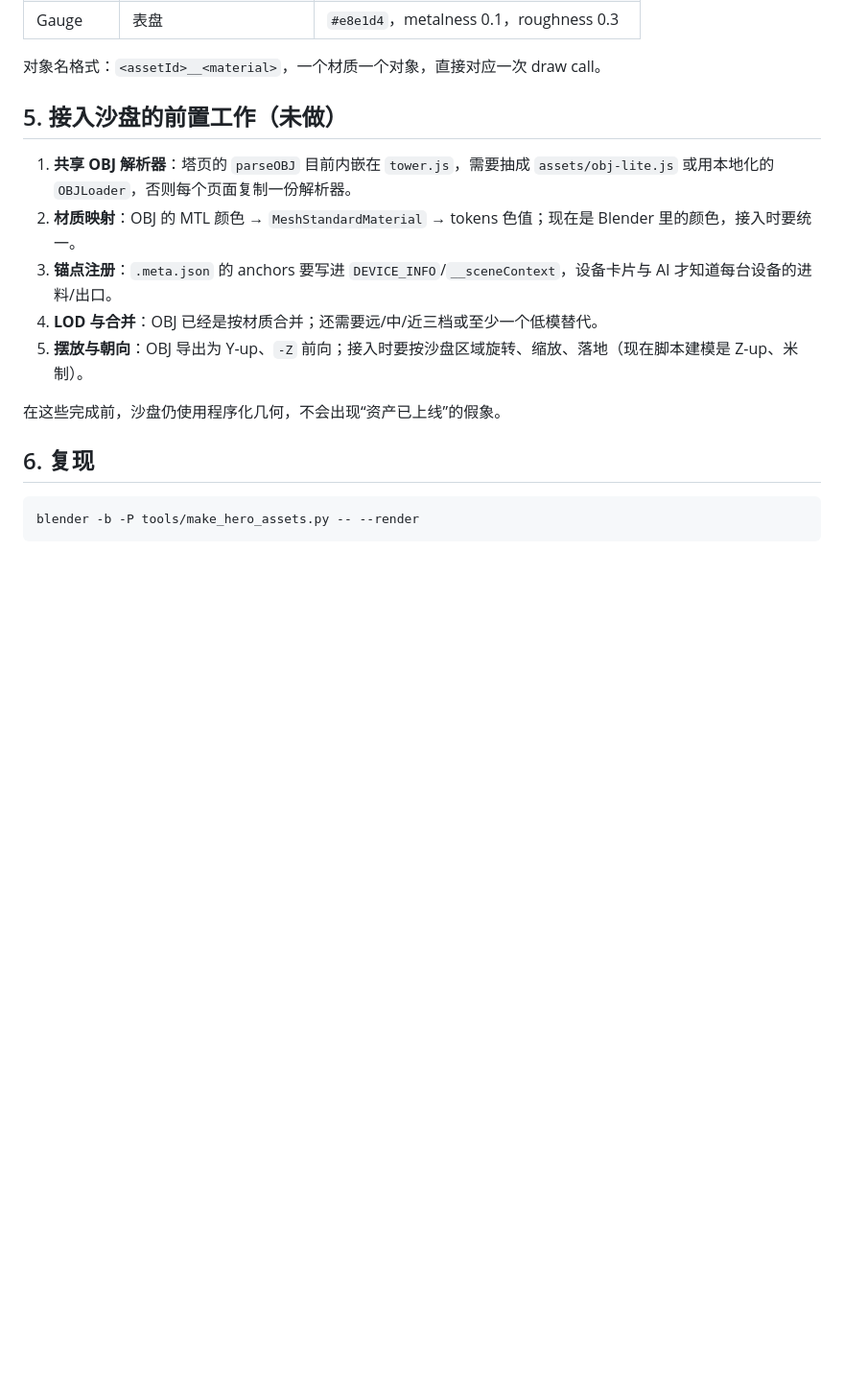
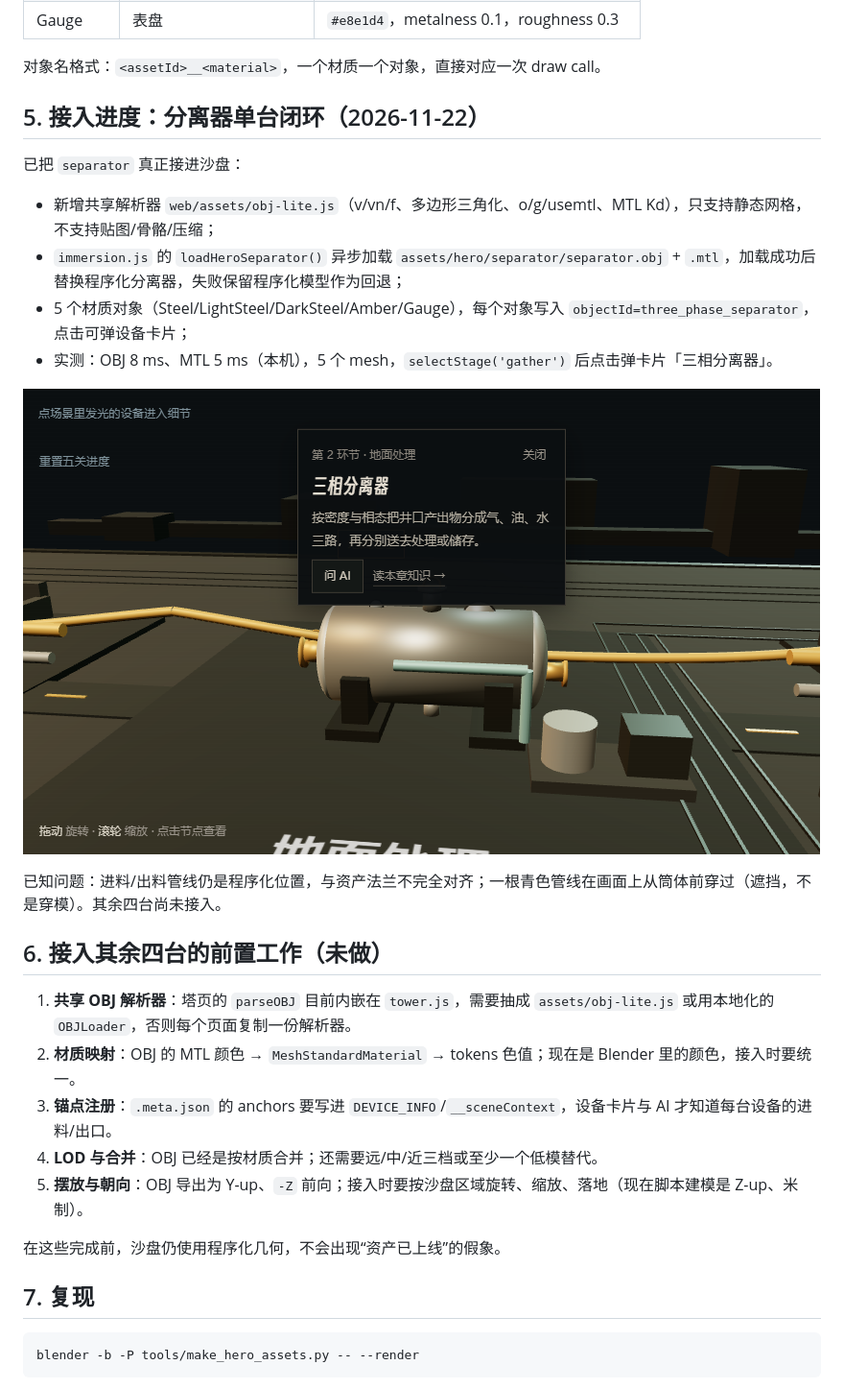
Before and after one commit to Levine1899/Embodied-Intelligence, a Markdown page: docs/hero-assets.md, the part around the change. Shown at 96% size. Rendered like a GitHub page; pictures changed too: docs/screenshots/11-hero-separator.png (added); blank space fills up the shorter version.

Commit message:
接入 Hero 分离器：共享 OBJ 解析器与单台替换闭环
- 新增 assets/obj-lite.js：v/vn/f 三角化、o/g/usemtl、MTL Kd

- 分离器异步加载并替换程序化模型，失败回退；5 材质 mesh 带 objectId

- 修复：设备点击优先于关卡 hook，不再被关卡拦截

- 实测 OBJ 8ms/MTL 5ms，点击弹卡片；其余四台未接入

````diff
--- a/docs/hero-assets.md
+++ b/docs/hero-assets.md
@@ -66,7 +66,20 @@ Gauge | 表盘 | `#e8e1d4`，metalness 0.1，roughness 0.3 |
 
 对象名格式：`<assetId>__<material>`，一个材质一个对象，直接对应一次 draw call。
 
-## 5. 接入沙盘的前置工作（未做）
+## 5. 接入进度：分离器单台闭环（2026-11-22）
+
+已把 `separator` 真正接进沙盘：
+
+- 新增共享解析器 `web/assets/obj-lite.js`（v/vn/f、多边形三角化、o/g/usemtl、MTL Kd），只支持静态网格，不支持贴图/骨骼/压缩；
+- `immersion.js` 的 `loadHeroSeparator()` 异步加载 `assets/hero/separator/separator.obj` + `.mtl`，加载成功后替换程序化分离器，失败保留程序化模型作为回退；
+- 5 个材质对象（Steel/LightSteel/DarkSteel/Amber/Gauge），每个对象写入 `objectId=three_phase_separator`，点击可弹设备卡片；
+- 实测：OBJ 8 ms、MTL 5 ms（本机），5 个 mesh，`selectStage('gather')` 后点击弹卡片「三相分离器」。
+
+![分离器接入](../docs/screenshots/11-hero-separator.png)
+
+已知问题：进料/出料管线仍是程序化位置，与资产法兰不完全对齐；一根青色管线在画面上从筒体前穿过（遮挡，不是穿模）。其余四台尚未接入。
+
+## 6. 接入其余四台的前置工作（未做）
 
 1. **共享 OBJ 解析器**：塔页的 `parseOBJ` 目前内嵌在 `tower.js`，需要抽成 `assets/obj-lite.js` 或用本地化的 `OBJLoader`，否则每个页面复制一份解析器。
 2. **材质映射**：OBJ 的 MTL 颜色 → `MeshStandardMaterial` → tokens 色值；现在是 Blender 里的颜色，接入时要统一。
@@ -76,7 +89,7 @@ Gauge | 表盘 | `#e8e1d4`，metalness 0.1，roughness 0.3 |
 
 在这些完成前，沙盘仍使用程序化几何，不会出现“资产已上线”的假象。
 
-## 6. 复现
+## 7. 复现
 
 ```bash
 blender -b -P tools/make_hero_assets.py -- --render
````
Also changed, not shown: CHANGELOG.md (+1 -0 lines), docs/implementation-report.md (+8 -0 lines), 3 other files.
